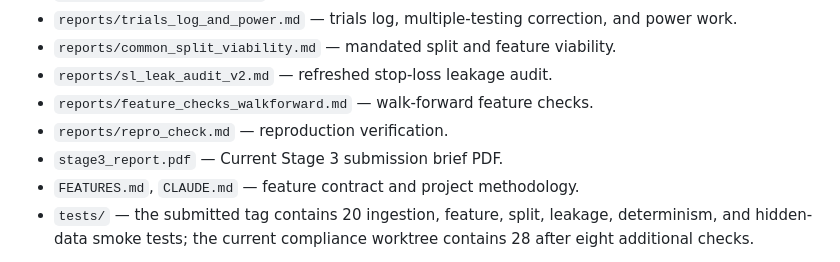
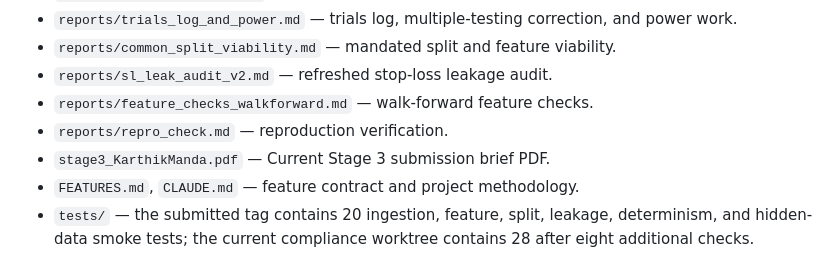
Before and after one commit to mvrkarthik07/c22-venture, a Markdown page: README.md, the part around the change. Rendered like a GitHub page.

Commit message:
Point submission docs to updated PDF

```diff
--- a/README.md
+++ b/README.md
@@ -57,7 +57,7 @@ decision per input row.
 - `reports/sl_leak_audit_v2.md` — refreshed stop-loss leakage audit.
 - `reports/feature_checks_walkforward.md` — walk-forward feature checks.
 - `reports/repro_check.md` — reproduction verification.
-- `stage3_report.pdf` — Current Stage 3 submission brief PDF.
+- `stage3_KarthikManda.pdf` — Current Stage 3 submission brief PDF.
 - `FEATURES.md`, `CLAUDE.md` — feature contract and project methodology.
 - `tests/` — the submitted tag contains 20 ingestion, feature, split, leakage,
   determinism, and hidden-data smoke tests; the current compliance worktree
```
